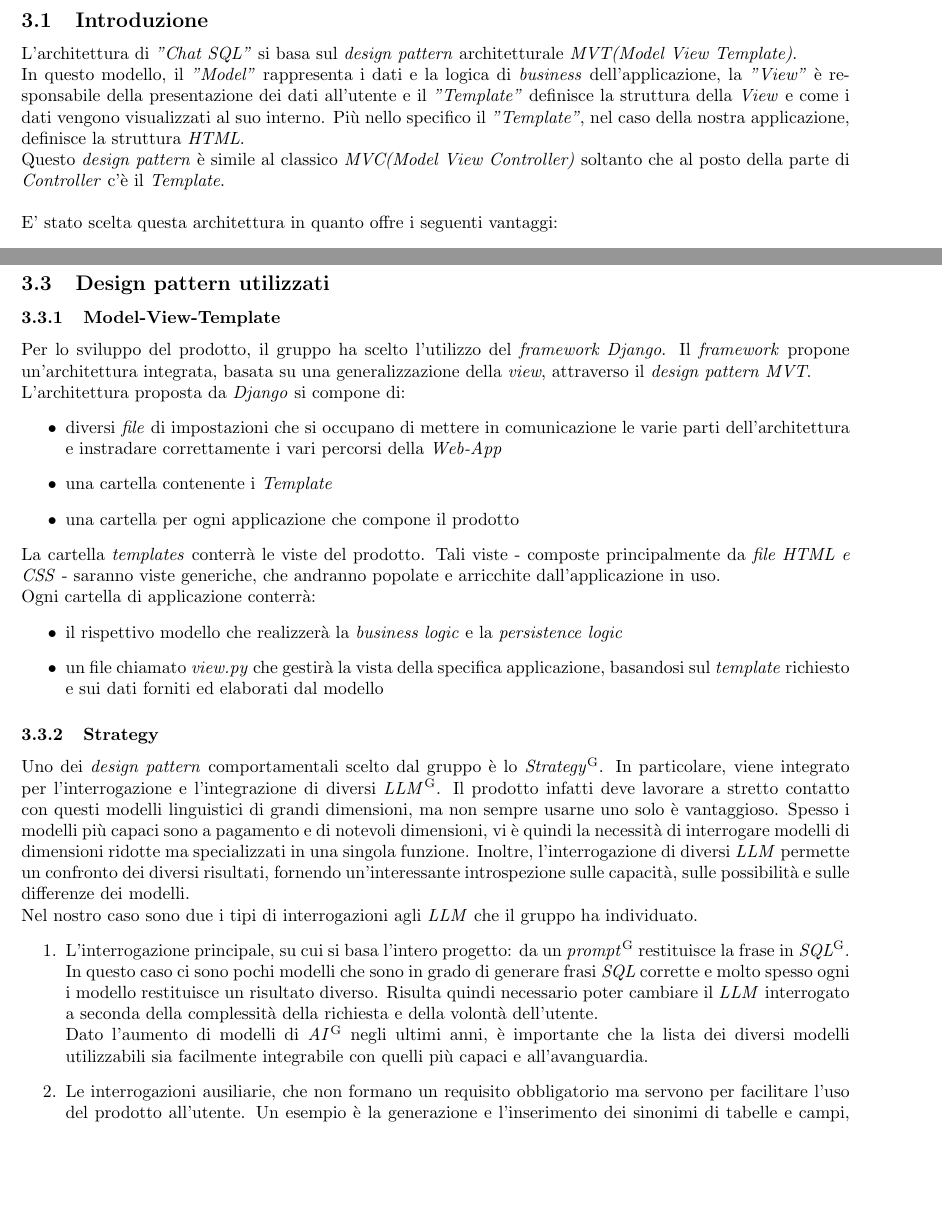
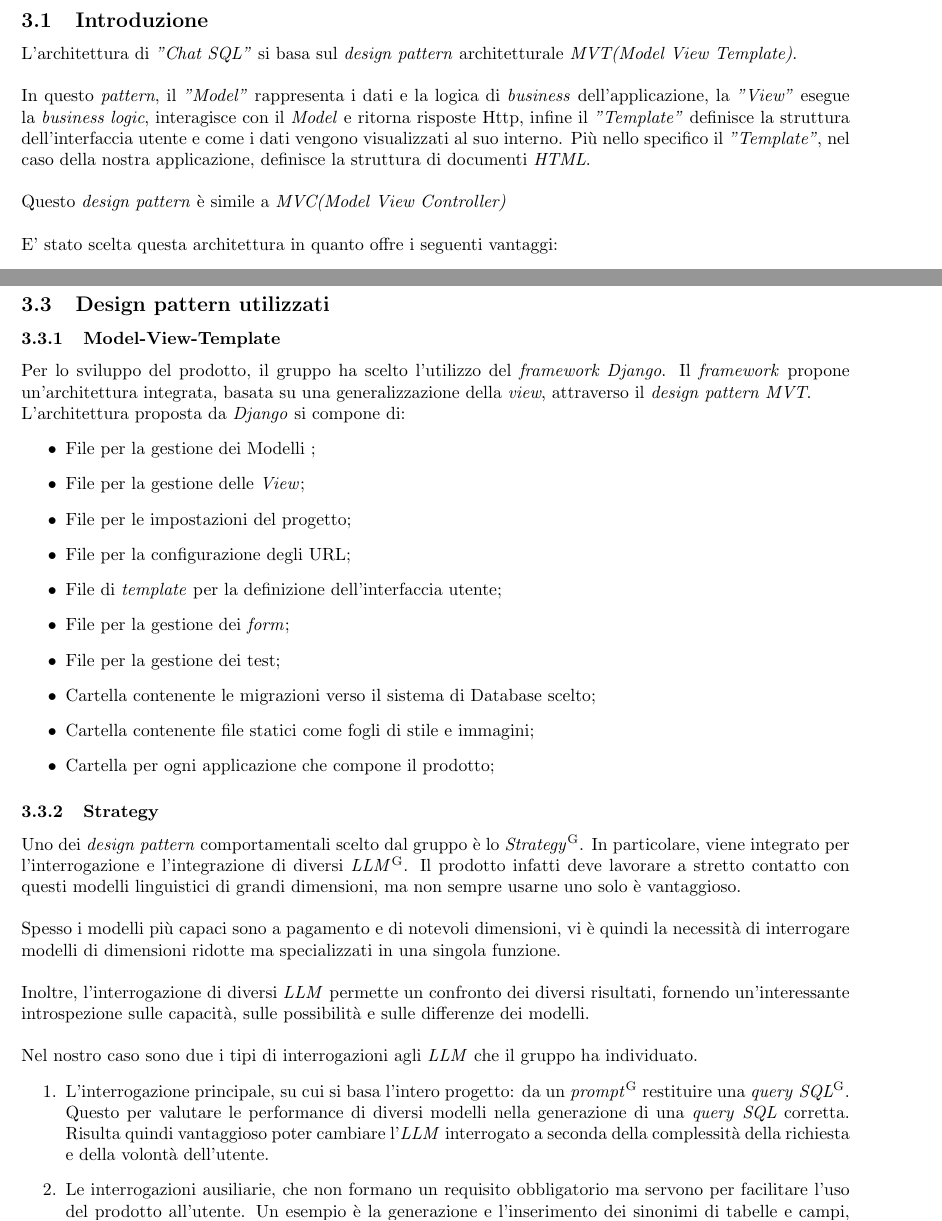
Before and after one commit to Jackpot-Coding/chatSQL, a LaTeX document (docs/src/esterni/specifica_architetturale-V0.0.7.tex): two parts of pages 7 and 8 of 8, joined at a grey line, cut so that both start at the same text, the shorter picture padded with empty space. Compiled offline with pdfLaTeX.

Commit message:
Verifica sezione design pattern utilizzati

```diff
--- a/docs/src/esterni/specifica_architetturale-V0.0.7.tex
+++ b/docs/src/esterni/specifica_architetturale-V0.0.7.tex
@@ -268,8 +268,10 @@
 
 	\subsection{Introduzione}
 L'architettura di \textit{"Chat SQL"} si basa sul \textit{design pattern} architetturale \textit{MVT(Model View Template)}.\\
-In questo modello, il \textit{"Model"} rappresenta i dati e la logica di \textit{business} dell'applicazione, la \textit{"View"} è responsabile della presentazione dei dati all'utente e il \textit{"Template"} definisce la struttura della \textit{View} e come i dati vengono visualizzati al suo interno. Più nello specifico il \textit{"Template"}, nel caso della nostra applicazione, definisce la struttura \textit{HTML}.\\
-Questo \textit{design pattern} è simile al classico \textit{MVC(Model View Controller)} soltanto che al posto della parte di \textit{Controller} c'è il \textit{Template}.\\\\
+
+In questo \textit{pattern}, il \textit{"Model"} rappresenta i dati e la logica di \textit{business} dell'applicazione, la \textit{"View"} esegue la \textit{business logic}, interagisce con il \textit{Model} e ritorna risposte Http, infine  il \textit{"Template"} definisce la struttura dell'interfaccia utente e come i dati vengono visualizzati al suo interno. Più nello specifico il \textit{"Template"}, nel caso della nostra applicazione, definisce la struttura di documenti \textit{HTML}.\\
+
+Questo \textit{design pattern} è simile a \textit{MVC(Model View Controller)} \\\\
 E' stato scelta questa architettura in quanto offre i seguenti vantaggi:
 \begin{itemize}
     \item \textbf{Separazione delle responsabilità}: \textit{MVT} separa chiaramente le responsabilità tra \textit{Model}, \textit{View} e \textit{Template}. Questo permette una migliore organizzazione del codice, facilitando la manutenzione e la scalabilità dell'applicazione.
@@ -289,32 +291,34 @@ E' stato scelta questa architettura in quanto offre i seguenti vantaggi:
 			basata su una generalizzazione della \textit{view}, attraverso il \textit{design pattern MVT}. \\
 			L'architettura proposta da \textit{Django} si compone di:
 			\begin{itemize}
-				\item diversi \textit{file} di impostazioni che si occupano di mettere in comunicazione le varie parti dell'architettura e instradare correttamente i vari percorsi della \textit{Web-App}
-				\item una cartella contenente i \textit{Template}
-				\item una cartella per ogni applicazione che compone il prodotto
-			\end{itemize}
-			La cartella \textit{templates} conterrà le viste del prodotto. Tali viste - composte principalmente da \textit{file HTML e CSS} -
-			saranno viste generiche, che andranno popolate e arricchite dall'applicazione in uso. \\
-			Ogni cartella di applicazione conterrà:
-			\begin{itemize}
-				\item il rispettivo modello che realizzerà la \textit{business logic} e la \textit{persistence logic}
-				\item un file chiamato \textit{view.py} che gestirà la vista della specifica applicazione, basandosi sul \textit{template} richiesto e sui dati forniti ed elaborati dal modello
+			\item File per la gestione dei Modelli ;
+			\item File per la gestione delle \textit{View};
+			\item File per le impostazioni del progetto;
+			\item File per la configurazione degli URL;
+			\item File di \textit{template} per la definizione dell'interfaccia utente;
+			\item File per la gestione dei \textit{form};
+			\item File per la gestione dei test;
+			\item Cartella contenente le migrazioni verso il sistema di Database scelto;
+			\item Cartella contenente file statici come fogli di stile e immagini;
+			\item Cartella per ogni applicazione che compone il prodotto;
 			\end{itemize}
 
 		\subsubsection{Strategy}
 			% Immagine Design Pattern Strategy%
 			Uno dei \textit{design pattern} comportamentali scelto dal gruppo è lo \textit{Strategy}\textsuperscript{G}.
 			In particolare, viene integrato per l'interrogazione e l'integrazione di diversi \textit{LLM}\textsuperscript{G}.
-			Il prodotto infatti deve lavorare a stretto contatto con questi modelli linguistici di grandi dimensioni, ma non sempre usarne uno solo è vantaggioso.
-			Spesso i modelli più capaci sono a pagamento e di notevoli dimensioni, vi è quindi la necessità di interrogare modelli di dimensioni ridotte ma specializzati in una singola funzione.
+			Il prodotto infatti deve lavorare a stretto contatto con questi modelli linguistici di grandi dimensioni, ma non sempre usarne uno solo è vantaggioso.  \\
+
+			Spesso i modelli più capaci sono a pagamento e di notevoli dimensioni, vi è quindi la necessità di interrogare modelli di dimensioni ridotte ma specializzati in una singola funzione. \\
+
 			Inoltre, l'interrogazione di diversi \textit{LLM} permette un confronto dei diversi risultati, fornendo un'interessante introspezione sulle capacità, sulle possibilità e sulle differenze dei modelli. \\
+
 			Nel nostro caso sono due i tipi di interrogazioni agli \textit{LLM} che il gruppo ha individuato.
 			\begin{enumerate}
-				\item L'interrogazione principale, su cui si basa l'intero progetto: da un \textit{prompt}\textsuperscript{G} restituisce la frase in \textit{SQL}\textsuperscript{G}. \\
-					In questo caso ci sono pochi modelli che sono in grado di generare frasi \textit{SQL} corrette e molto spesso ogni i modello restituisce un risultato diverso.
-					Risulta quindi necessario poter cambiare il \textit{LLM} interrogato a seconda della complessità della richiesta e della volontà dell'utente. \\
-					Dato l'aumento di modelli di \textit{AI}\textsuperscript{G} negli ultimi anni, è importante che la lista dei diversi modelli utilizzabili sia facilmente integrabile
-					con quelli più capaci e all'avanguardia.
+				\item L'interrogazione principale, su cui si basa l'intero progetto: da un \textit{prompt}\textsuperscript{G} restituire una \textit{query} \textit{SQL}\textsuperscript{G}.
+				Questo per valutare le performance di diversi modelli nella generazione di una \textit{query} \textit{SQL} corretta.
+				Risulta quindi vantaggioso poter cambiare l'\textit{LLM} interrogato a seconda della complessità della richiesta e della volontà dell'utente.
+
 				\item Le interrogazioni ausiliarie, che non formano un requisito obbligatorio ma servono per facilitare l'uso del prodotto all'utente.
 					Un esempio è la generazione e l'inserimento dei sinonimi di tabelle e campi, che di base è lasciata all'utente,
 					ma è facilmente integrabile con un \textit{API}\textsuperscript{G} o un \textit{LLM} opportuno per migliorare l'esperienza del prodotto.
```
Also changed, not shown: docs/src/esterni/specifica_architetturale-V0.0.7.tex (2 more changed lines).
